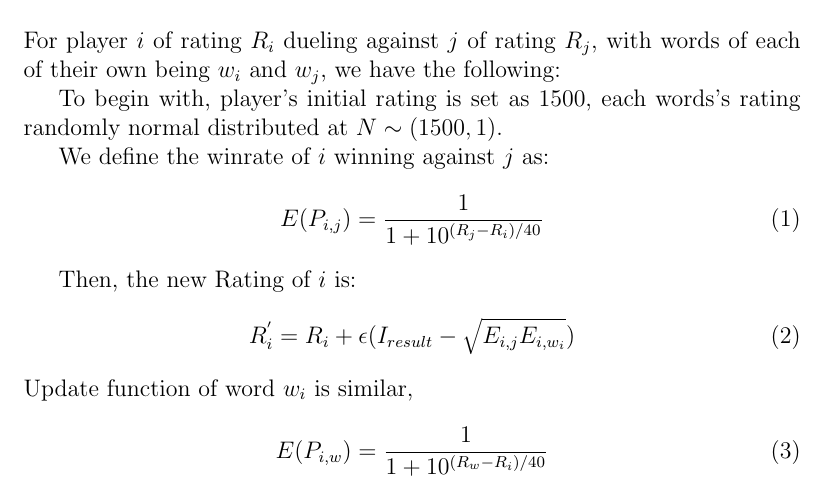
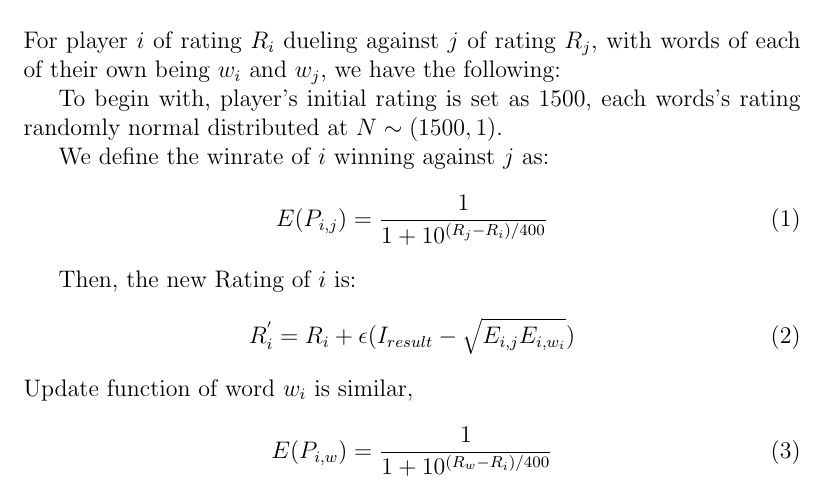
Before and after one commit to DoubleSpicy/wordle_war-, a LaTeX paper (documentations/rating/spec.tex): part of page 2 of 2, cut so that both start at the same text. Compiled offline with pdfLaTeX.

Commit message:
fix some numerical error in rating

```diff
--- a/documentations/rating/spec.tex
+++ b/documentations/rating/spec.tex
@@ -24,7 +24,7 @@
 
 	We define the winrate of $i$ winning against $j$ as:
 	\begin{equation}
-		E(P_{i,j}) = \frac{1}{1+10^\small{(R_j - R_i)/40}}}
+		E(P_{i,j}) = \frac{1}{1+10^\small{(R_j - R_i)/400}}}
 	\end{equation}
 
 	Then, the new Rating of $i$ is:
@@ -33,6 +33,6 @@
 	\end{equation}
 	Update function of word $w_i$ is similar,
 	\begin{equation}
-		E(P_{i,w}) = \frac{1}{1+10^\small{(R_w - R_i)/40}}}
+		E(P_{i,w}) = \frac{1}{1+10^\small{(R_w - R_i)/400}}}
 	\end{equation}
 \end{document}
```
Also changed, not shown: documentations/rating/spec.pdf.
